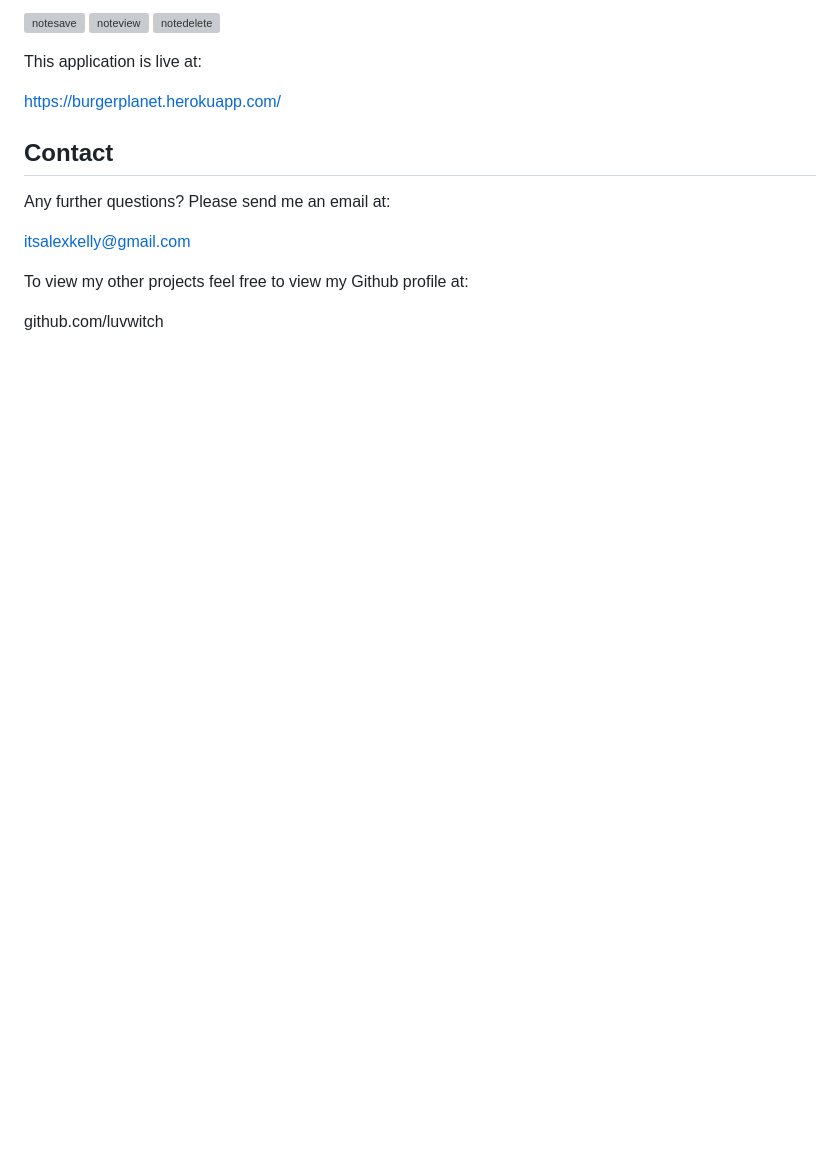
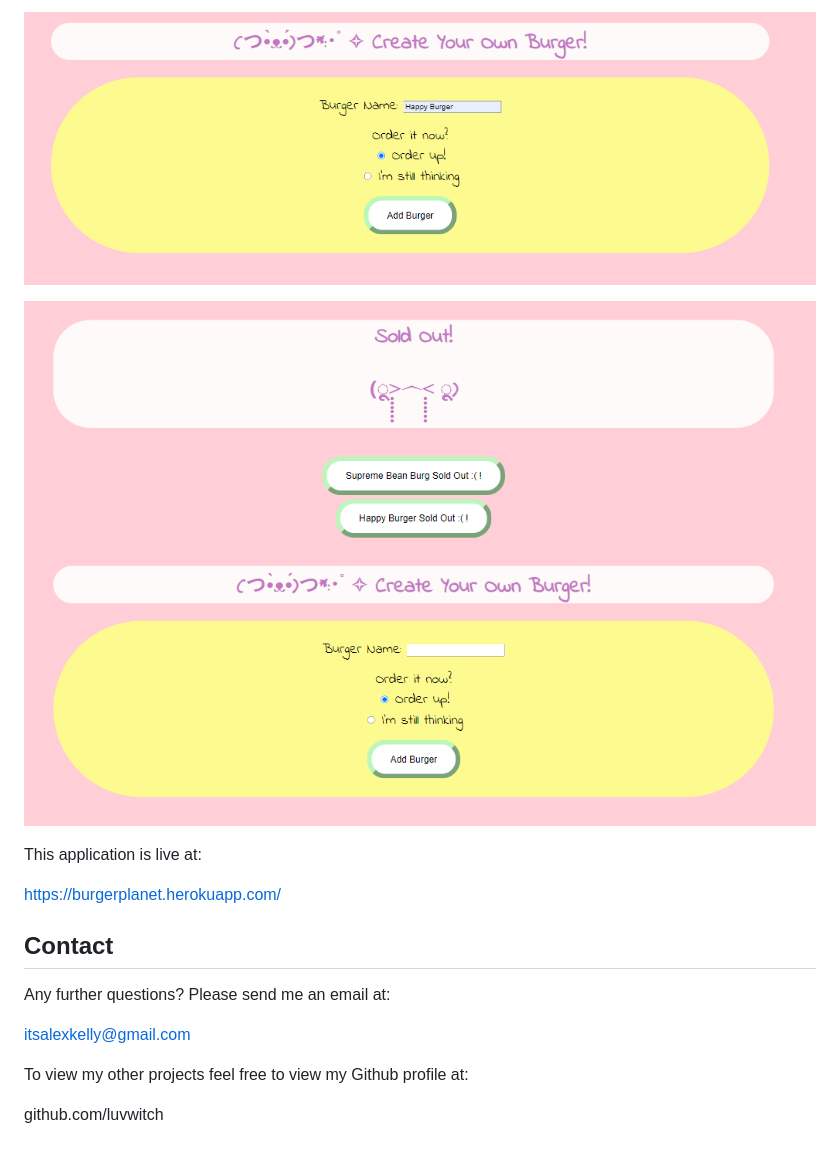
Before and after one commit to luvwitch/BurgerPlanet, a Markdown page: README.md, the part around the change printed below. Drawn GitHub-style; pictures changed too: public/assets/img/burgerordered.png (added), public/assets/img/create.png (added); blank space fills up the shorter version; grey boxes are pictures that could not be loaded.

```diff
--- a/README.md
+++ b/README.md
@@ -48,7 +48,8 @@ You can then create a new note or a series of notes which can be viewed and dele
 
-![notesave](https://github.com/luvwitch/BurgerPlanet/blob/main/public/assets/notesave.png?raw=true)
-![noteview](https://github.com/luvwitch/BurgerPlanet/blob/main/public/assets/noteview.png?raw=true)
-![notedelete](https://github.com/luvwitch/BurgerPlanet/blob/main/public/assets/notedelete.png?raw=true)
+![create](https://github.com/luvwitch/BurgerPlanet/blob/main/public/assets/img/create.png?raw=true)
+
+![ordered](https://github.com/luvwitch/BurgerPlanet/blob/main/public/assets/img/burgerordered.png?raw=true)
+
 
 This application is live at:
 
```
Also changed, not shown: other parts of README.md (+4 -4 lines), public/assets/img/home.png (added), public/assets/img/sold.png (added).
